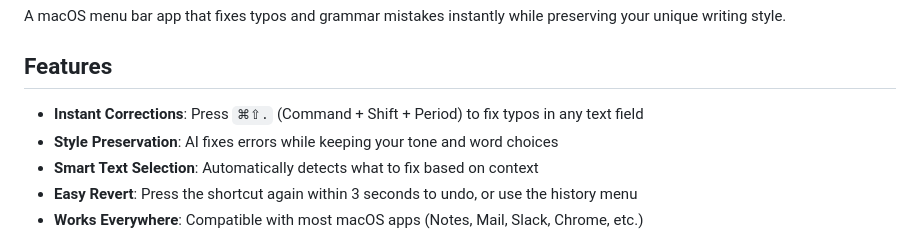
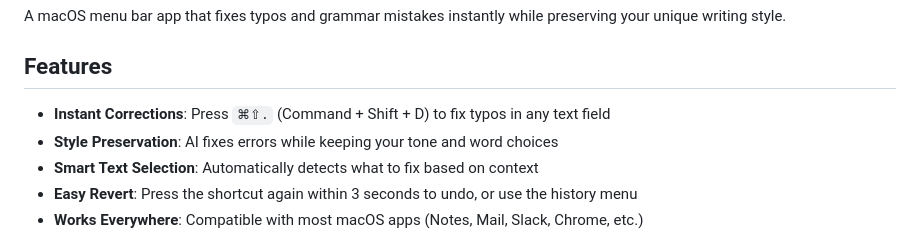
Before and after one commit to kdelmotte/TypoFixr, a Markdown page: README.md, the part around the change. GitHub-like rendering.

```diff
--- a/README.md
+++ b/README.md
@@ -4,7 +4,7 @@ A macOS menu bar app that fixes typos and grammar mistakes instantly while prese
 
 ## Features
 
-- **Instant Corrections**: Press `⌘⇧.` (Command + Shift + Period) to fix typos in any text field
+- **Instant Corrections**: Press `⌘⇧.` (Command + Shift + D) to fix typos in any text field
 - **Style Preservation**: AI fixes errors while keeping your tone and word choices
 - **Smart Text Selection**: Automatically detects what to fix based on context
 - **Easy Revert**: Press the shortcut again within 3 seconds to undo, or use the history menu
```
